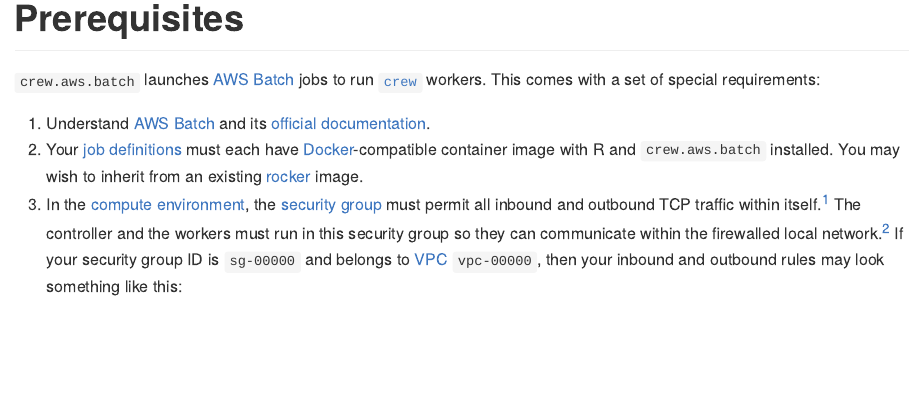
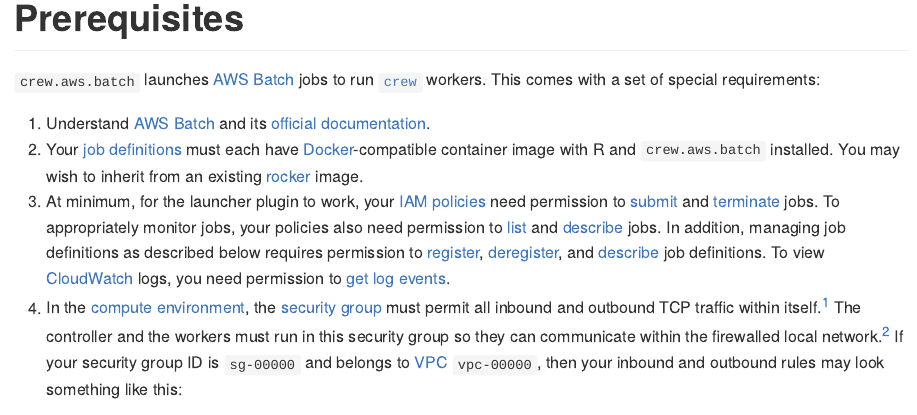
Before and after one commit to wlandau/crew.aws.batch, an R Markdown document (README.Rmd): the page in a window 1100 px wide, from 690 px down. The pictures show the output file README.md that the author committed with the source, drawn offline in the style of GitHub; badge pictures from the web are left out.

Commit message:
Link to permissions

```diff
--- a/README.Rmd
+++ b/README.Rmd
@@ -41,7 +41,8 @@
 
 1. Understand [AWS Batch](https://aws.amazon.com/batch/) and its [official documentation](https://aws.amazon.com/batch/).
 2. Your [job definitions](https://docs.aws.amazon.com/batch/latest/userguide/job_definitions.html) must each have [Docker](https://www.docker.com/)-compatible container image with R and `crew.aws.batch` installed. You may wish to inherit from an existing [rocker](https://github.com/rocker-org/rocker-versioned2) image.
-3. In the [compute environment](https://docs.aws.amazon.com/batch/latest/userguide/compute_environments.html), the [security group](https://docs.aws.amazon.com/vpc/latest/userguide/security-groups.html) must permit all inbound and outbound TCP traffic within itself.^[If you already know the TCP port you will supply to `port` argument of `crew_controller_aws_batch()`, you can restrict the port range to only use that port number.] The controller and the workers must run in this security group so they can communicate within the firewalled local network.^[Please read about the [risks](https://wlandau.github.io/crew/articles/risks.html) and keep TLS encryption turned on (default: `tls = crew_tls(mode = "automatic")`). Please understand and comply with all the security policies of your organization.] If your security group ID is `sg-00000` and belongs to [VPC](https://aws.amazon.com/vpc/) `vpc-00000`, then your inbound and outbound rules may look something like this:
+3. At minimum, for the launcher plugin to work, your [IAM policies](https://docs.aws.amazon.com/IAM/latest/UserGuide/access_policies.html) need permission to [submit](https://docs.aws.amazon.com/batch/latest/APIReference/API_SubmitJob.html) and [terminate](https://docs.aws.amazon.com/batch/latest/APIReference/API_TerminateJob.html) jobs. To appropriately monitor jobs, your policies also need permission to [list](https://docs.aws.amazon.com/batch/latest/APIReference/API_ListJobs.html) and [describe](https://docs.aws.amazon.com/batch/latest/APIReference/API_DescribeJobs.html) jobs. In addition, managing job definitions as described below requires permission to [register](https://docs.aws.amazon.com/batch/latest/APIReference/API_RegisterJobDefinition.html), [deregister](https://docs.aws.amazon.com/batch/latest/APIReference/API_DeregisterJobDefinition.html), and [describe](https://docs.aws.amazon.com/batch/latest/APIReference/API_DescribeJobDefinitions.html) job definitions. To view [CloudWatch](https://aws.amazon.com/cloudwatch/) logs, you need permission to [get log events](https://docs.aws.amazon.com/AmazonCloudWatchLogs/latest/APIReference/API_GetLogEvents.html).
+4. In the [compute environment](https://docs.aws.amazon.com/batch/latest/userguide/compute_environments.html), the [security group](https://docs.aws.amazon.com/vpc/latest/userguide/security-groups.html) must permit all inbound and outbound TCP traffic within itself.^[If you already know the TCP port you will supply to `port` argument of `crew_controller_aws_batch()`, you can restrict the port range to only use that port number.] The controller and the workers must run in this security group so they can communicate within the firewalled local network.^[Please read about the [risks](https://wlandau.github.io/crew/articles/risks.html) and keep TLS encryption turned on (default: `tls = crew_tls(mode = "automatic")`). Please understand and comply with all the security policies of your organization.] If your security group ID is `sg-00000` and belongs to [VPC](https://aws.amazon.com/vpc/) `vpc-00000`, then your inbound and outbound rules may look something like this:
 
 ![](./man/figures/inbound.png)
 
```
Also changed, not shown: README.md.
